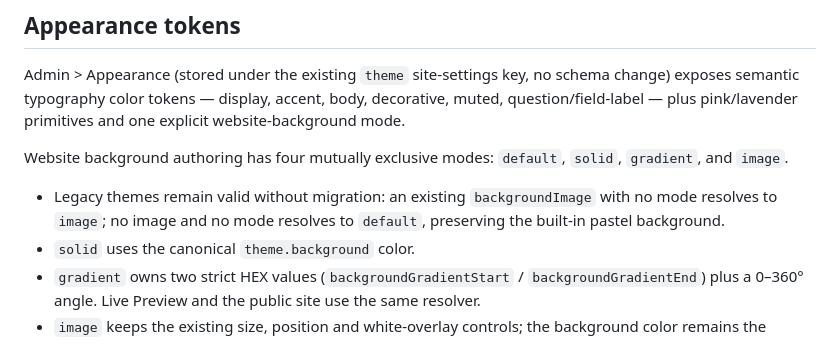
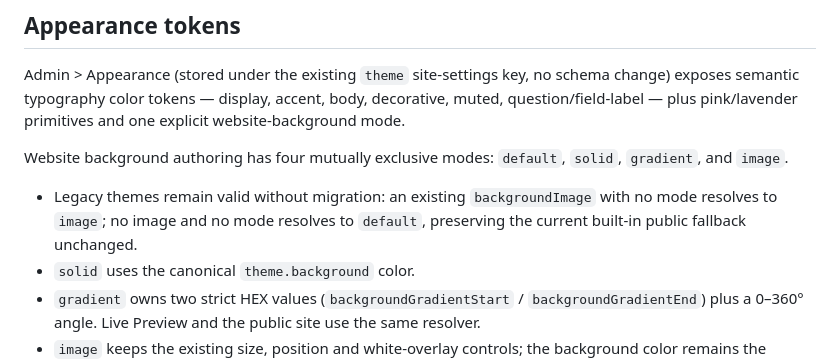
Before and after one commit to crbbie/crabbie-port-2026, a Markdown page: ux-rules.md, the part around the change. GitHub-like rendering.

Commit message:
docs: clarify default background fallback

```diff
--- a/ux-rules.md
+++ b/ux-rules.md
@@ -29,7 +29,7 @@ Website background authoring has four mutually exclusive modes:
 
 - Legacy themes remain valid without migration: an existing
   `backgroundImage` with no mode resolves to `image`; no image and no mode
-  resolves to `default`, preserving the built-in pastel background.
+  resolves to `default`, preserving the current built-in public fallback unchanged.
 - `solid` uses the canonical `theme.background` color.
 - `gradient` owns two strict HEX values
   (`backgroundGradientStart` / `backgroundGradientEnd`) plus a 0–360°
```
